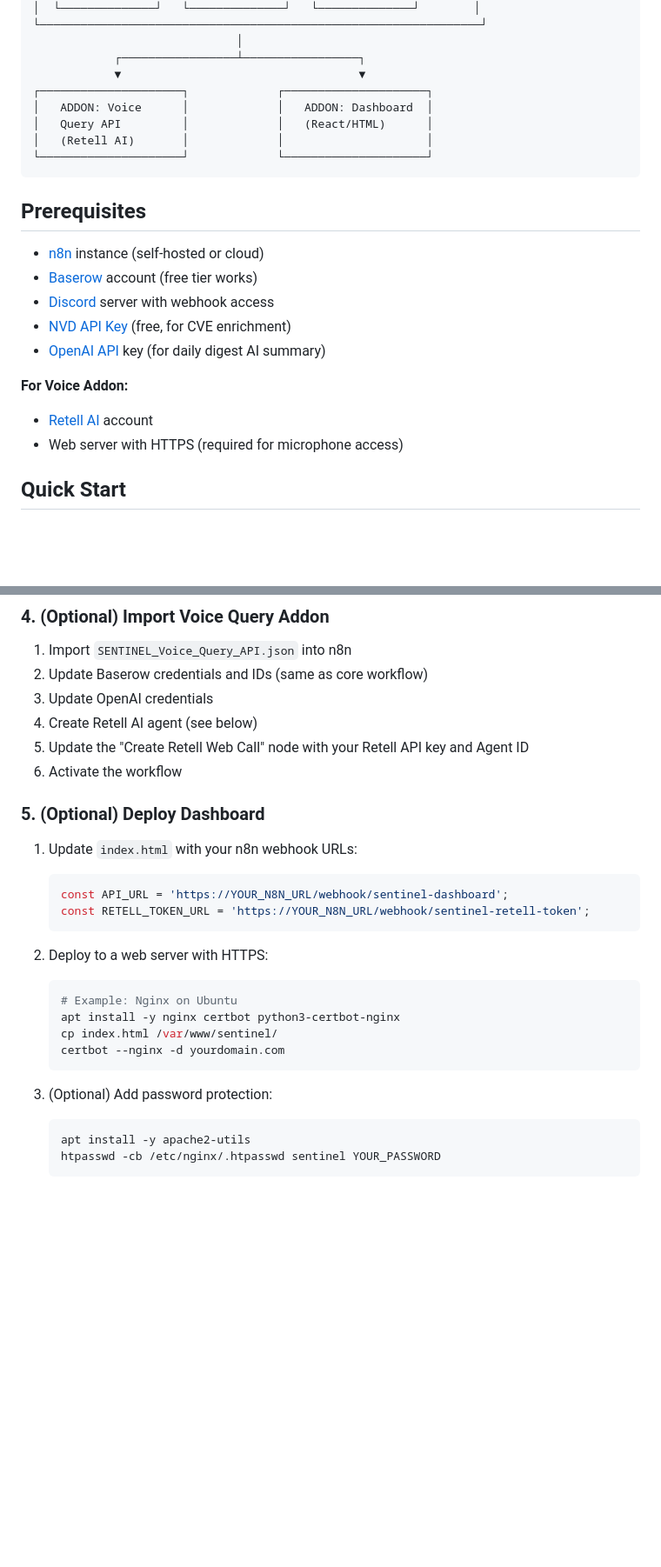
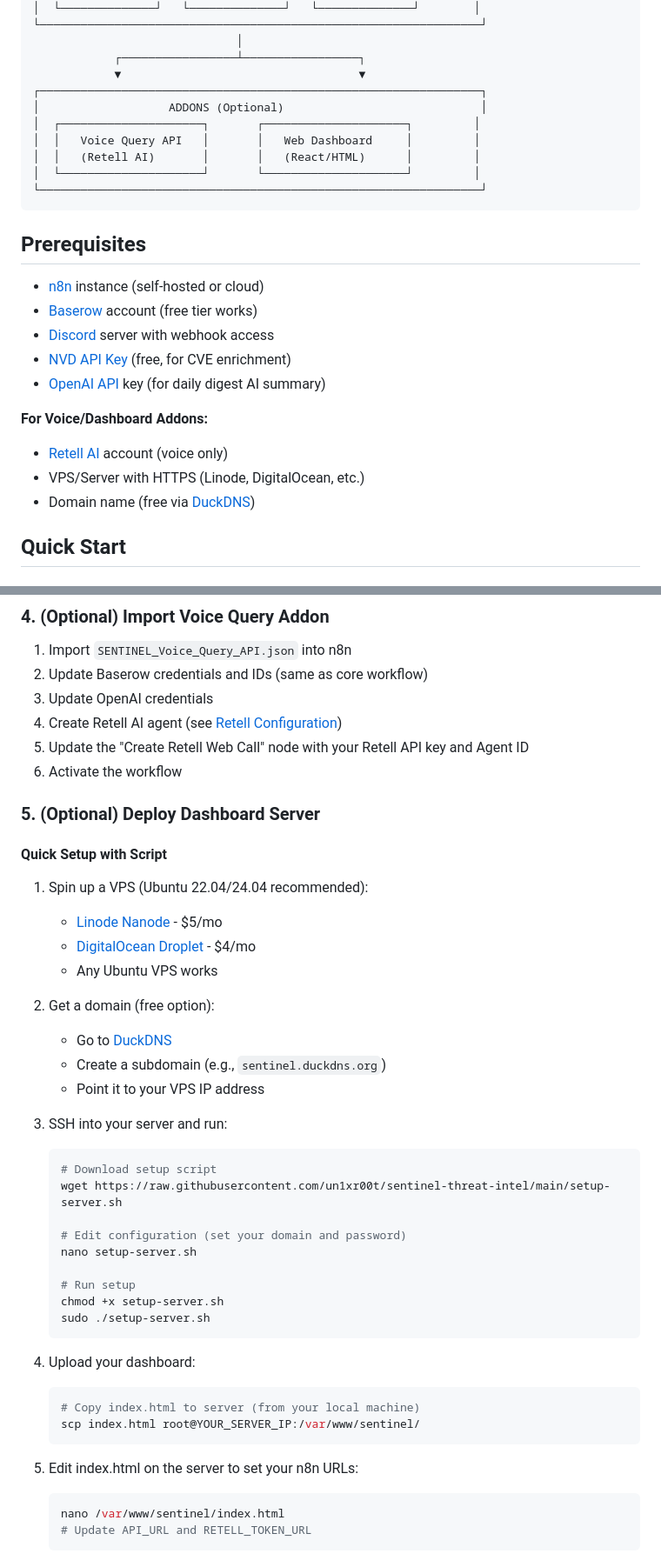
Before and after one commit to un1xr00t/sentinel-voice-dashboard, a Markdown page: README.md, 2 parts joined by grey strips. Shown: that part at 87% size. Rendered like a GitHub page; blank space fills up the shorter version.

Commit message:
Revise README for addon details and setup instructions
Updated README to reflect changes in addon descriptions, prerequisites, and setup instructions.

````diff
--- a/README.md
+++ b/README.md
@@ -46,11 +46,13 @@ A comprehensive threat intelligence platform that aggregates 20+ security feeds,
                               │
             ┌─────────────────┴─────────────────┐
             ▼                                   ▼
-┌─────────────────────┐             ┌─────────────────────┐
-│   ADDON: Voice      │             │   ADDON: Dashboard  │
-│   Query API         │             │   (React/HTML)      │
-│   (Retell AI)       │             │                     │
-└─────────────────────┘             └─────────────────────┘
+┌─────────────────────────────────────────────────────────────────┐
+│                   ADDONS (Optional)                             │
+│  ┌─────────────────────┐       ┌─────────────────────┐         │
+│  │   Voice Query API   │       │   Web Dashboard     │         │
+│  │   (Retell AI)       │       │   (React/HTML)      │         │
+│  └─────────────────────┘       └─────────────────────┘         │
+└─────────────────────────────────────────────────────────────────┘
 ```
 
 ## Prerequisites
@@ -61,9 +63,10 @@ A comprehensive threat intelligence platform that aggregates 20+ security feeds,
 - [NVD API Key](https://nvd.nist.gov/developers/request-an-api-key) (free, for CVE enrichment)
 - [OpenAI API](https://platform.openai.com/) key (for daily digest AI summary)
 
-**For Voice Addon:**
-- [Retell AI](https://retellai.com/) account
-- Web server with HTTPS (required for microphone access)
+**For Voice/Dashboard Addons:**
+- [Retell AI](https://retellai.com/) account (voice only)
+- VPS/Server with HTTPS (Linode, DigitalOcean, etc.)
+- Domain name (free via [DuckDNS](https://www.duckdns.org/))
 
 ## Quick Start
 
@@ -112,28 +115,45 @@ Copy the webhook URLs.
 1. Import `SENTINEL_Voice_Query_API.json` into n8n
 2. Update Baserow credentials and IDs (same as core workflow)
 3. Update OpenAI credentials
-4. Create Retell AI agent (see below)
+4. Create Retell AI agent (see [Retell Configuration](#retell-ai-agent-configuration))
 5. Update the "Create Retell Web Call" node with your Retell API key and Agent ID
 6. Activate the workflow
 
-### 5. (Optional) Deploy Dashboard
+### 5. (Optional) Deploy Dashboard Server
 
-1. Update `index.html` with your n8n webhook URLs:
-   ```javascript
-   const API_URL = 'https://YOUR_N8N_URL/webhook/sentinel-dashboard';
-   const RETELL_TOKEN_URL = 'https://YOUR_N8N_URL/webhook/sentinel-retell-token';
+#### Quick Setup with Script
+
+1. Spin up a VPS (Ubuntu 22.04/24.04 recommended):
+   - [Linode Nanode](https://www.linode.com/) - $5/mo
+   - [DigitalOcean Droplet](https://www.digitalocean.com/) - $4/mo
+   - Any Ubuntu VPS works
+
+2. Get a domain (free option):
+   - Go to [DuckDNS](https://www.duckdns.org/)
+   - Create a subdomain (e.g., `sentinel.duckdns.org`)
+   - Point it to your VPS IP address
+
+3. SSH into your server and run:
+   ```bash
+   # Download setup script
+   wget https://raw.githubusercontent.com/un1xr00t/sentinel-threat-intel/main/setup-server.sh
+
+   # Edit configuration (set your domain and password)
+   nano setup-server.sh
+
+   # Run setup
+   chmod +x setup-server.sh
+   sudo ./setup-server.sh
    ```
 
-2. Deploy to a web server with HTTPS:
+4. Upload your dashboard:
    ```bash
-   # Example: Nginx on Ubuntu
-   apt install -y nginx certbot python3-certbot-nginx
-   cp index.html /var/www/sentinel/
-   certbot --nginx -d yourdomain.com
+   # Copy index.html to server (from your local machine)
+   scp index.html root@YOUR_SERVER_IP:/var/www/sentinel/
    ```
 
-3. (Optional) Add password protection:
+5. Edit index.html on the server to set your n8n URLs:
    ```bash
-   apt install -y apache2-utils
-   htpasswd -cb /etc/nginx/.htpasswd sentinel YOUR_PASSWORD
+   nano /var/www/sentinel/index.html
+   # Update API_URL and RETELL_TOKEN_URL
    ```
````
Also changed, not shown: other parts of README.md (+98 -4 lines).
